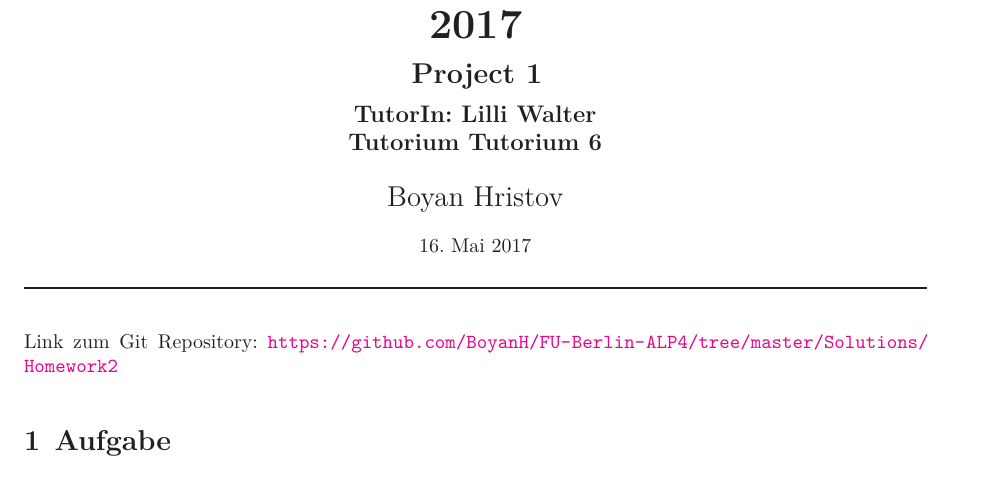
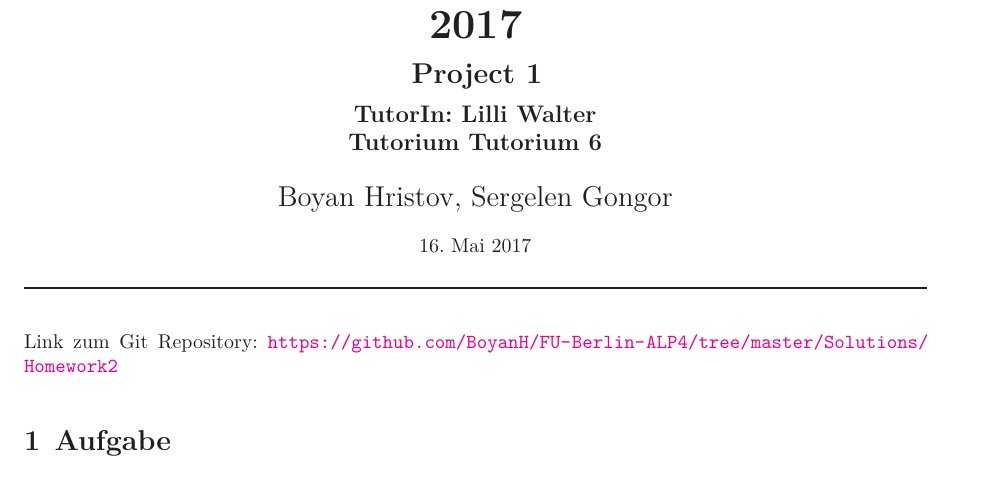
Before and after one commit to BoyanH/FU-Berlin-ALP4, a LaTeX problem sheet (Solutions/Homework2/homework2.tex): part of page 1 of 4, cut so that both start at the same text. Compiled offline with XeLaTeX.

Commit message:
Small change

```diff
--- a/Solutions/Homework2/homework2.tex
+++ b/Solutions/Homework2/homework2.tex
@@ -7,7 +7,7 @@
 \newcommand{\projectNo}{1}									% <-- Nummer des Übungszettels
 \newcommand{\veranstaltung}{Nichtsequentielle Programmierung}	% <-- Name der Lehrveranstaltung eintragen
 \newcommand{\semester}{SoeSe 2017}						% <-- z.B. SoSo 17, WiSe 17/18
-\newcommand{\studenten}{Boyan Hristov}			% <-- Hier eure Namen eintragen
+\newcommand{\studenten}{Boyan Hristov, Sergelen Gongor}			% <-- Hier eure Namen eintragen
 % /////////////////////// BEGIN DOKUMENT /////////////////////////
 
 
```
Also changed, not shown: Solutions/Homework2/homework2.pdf, 1 other file.
